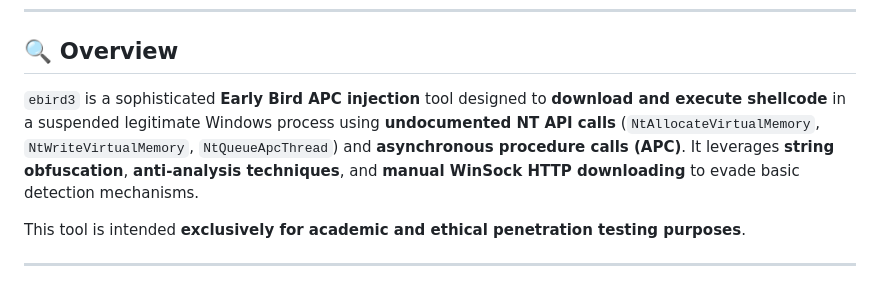
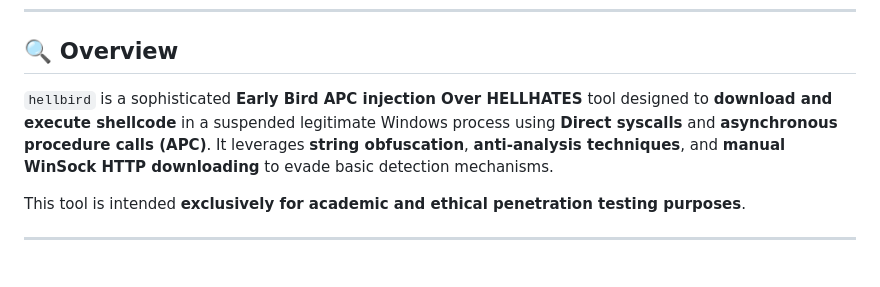
Before and after one commit to grisuno/hellbird, a Markdown page: README.md, the part around the change. GitHub-like rendering.

```diff
--- a/README.md
+++ b/README.md
@@ -24,7 +24,7 @@
 
 ## 🔍 Overview
 
-`ebird3` is a sophisticated **Early Bird APC injection** tool designed to **download and execute shellcode** in a suspended legitimate Windows process using **undocumented NT API calls** (`NtAllocateVirtualMemory`, `NtWriteVirtualMemory`, `NtQueueApcThread`) and **asynchronous procedure calls (APC)**. It leverages **string obfuscation**, **anti-analysis techniques**, and **manual WinSock HTTP downloading** to evade basic detection mechanisms.
+`hellbird` is a sophisticated **Early Bird APC injection Over HELLHATES** tool designed to **download and execute shellcode** in a suspended legitimate Windows process using **Direct syscalls** and **asynchronous procedure calls (APC)**. It leverages **string obfuscation**, **anti-analysis techniques**, and **manual WinSock HTTP downloading** to evade basic detection mechanisms.
 
 This tool is intended **exclusively for academic and ethical penetration testing purposes**.
 
```
